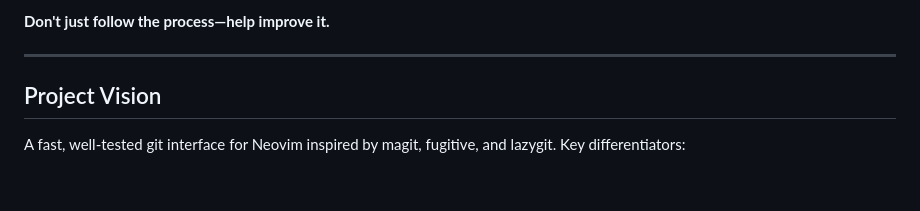
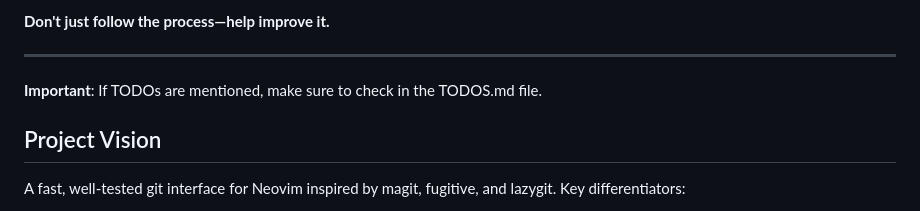
Before and after one commit to actionshrimp/gitlad.nvim, a Markdown page: CLAUDE.md, the part around the change. Rendered like a GitHub page; blank space fills up the shorter version.

Commit message:
tell claude about todos

```diff
--- a/CLAUDE.md
+++ b/CLAUDE.md
@@ -16,6 +16,8 @@ Examples of improvements to watch for:
 **Don't just follow the process—help improve it.**
 
 ---
+
+**Important**: If TODOs are mentioned, make sure to check in the TODOS.md file.
 
 ## Project Vision
 
```
